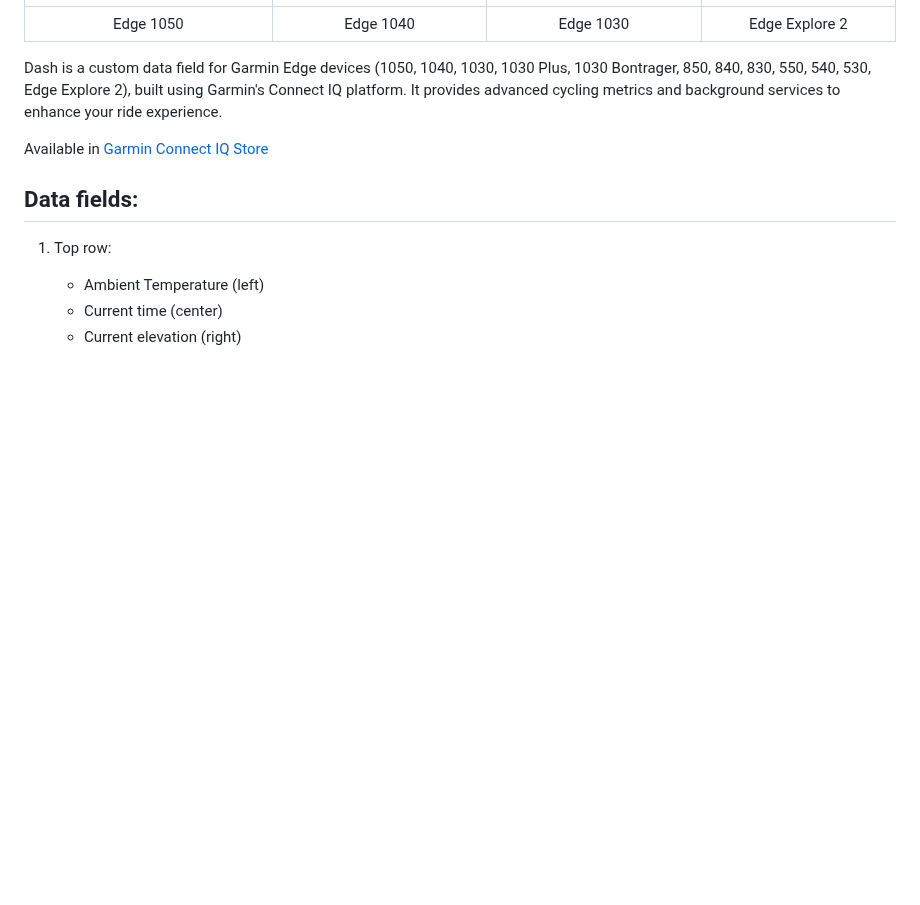
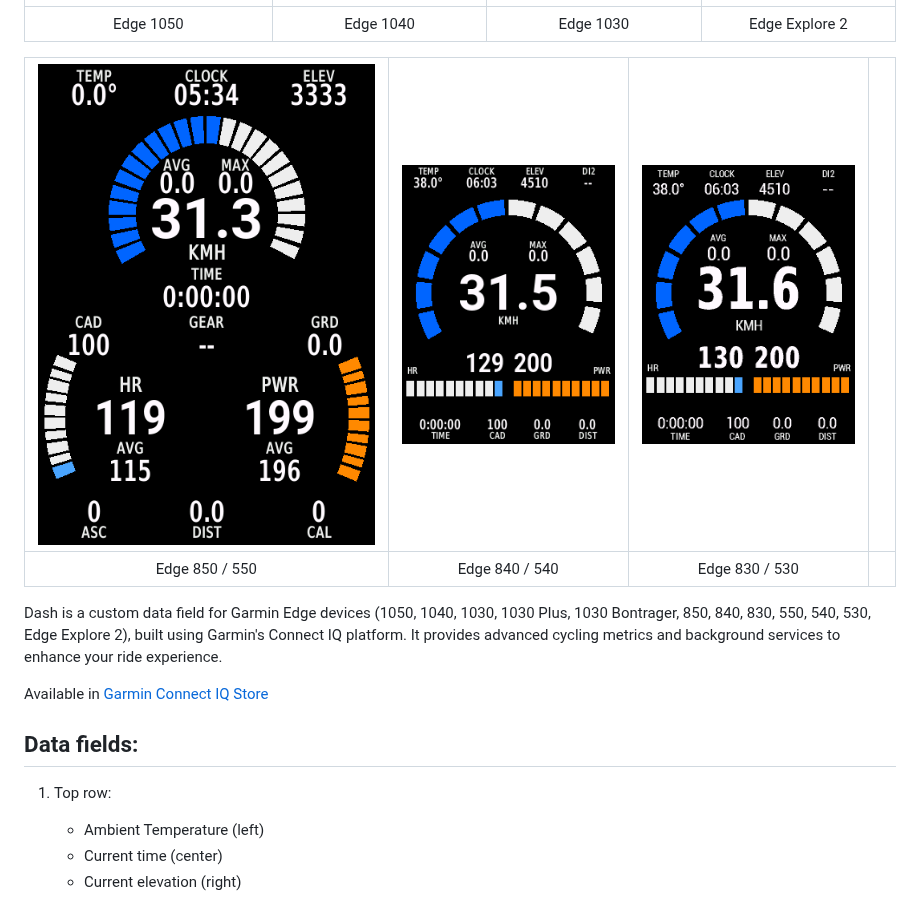
Before and after one commit to gregor-srdic/garmin-dash, a Markdown page: readme.md, the part around the change. Drawn GitHub-style; pictures changed too: assets/Edge530.png (added), assets/Edge540.png (added), assets/Edge550.png (added); blank space fills up the shorter version.

```diff
--- a/readme.md
+++ b/readme.md
@@ -8,6 +8,10 @@
 | ![Edge 1050](assets/Edge1050.png) | ![Edge 1040](assets/Edge1040.png) | ![Edge 1030](assets/Edge1030.png) | ![Edge Explore 2](assets/EdgeExplore2.png) |
 |:-:|:-:|:-:|:-:|
 | Edge 1050 | Edge 1040 | Edge 1030 | Edge Explore 2 |
+
+| ![Edge 1050](assets/Edge550.png) | ![Edge 1040](assets/Edge540.png) | ![Edge 1030](assets/Edge530.png) |  |
+|:-:|:-:|:-:|:-:|
+| Edge 850 / 550 | Edge 840 / 540 | Edge 830 / 530 |  |
 
 Dash is a custom data field for Garmin Edge devices (1050, 1040, 1030, 1030 Plus, 1030 Bontrager, 850, 840, 830, 550, 540, 530, Edge Explore 2), built using Garmin's Connect IQ platform. It provides advanced cycling metrics and background services to enhance your ride experience.
 
```
Also changed, not shown: 1 other file.
